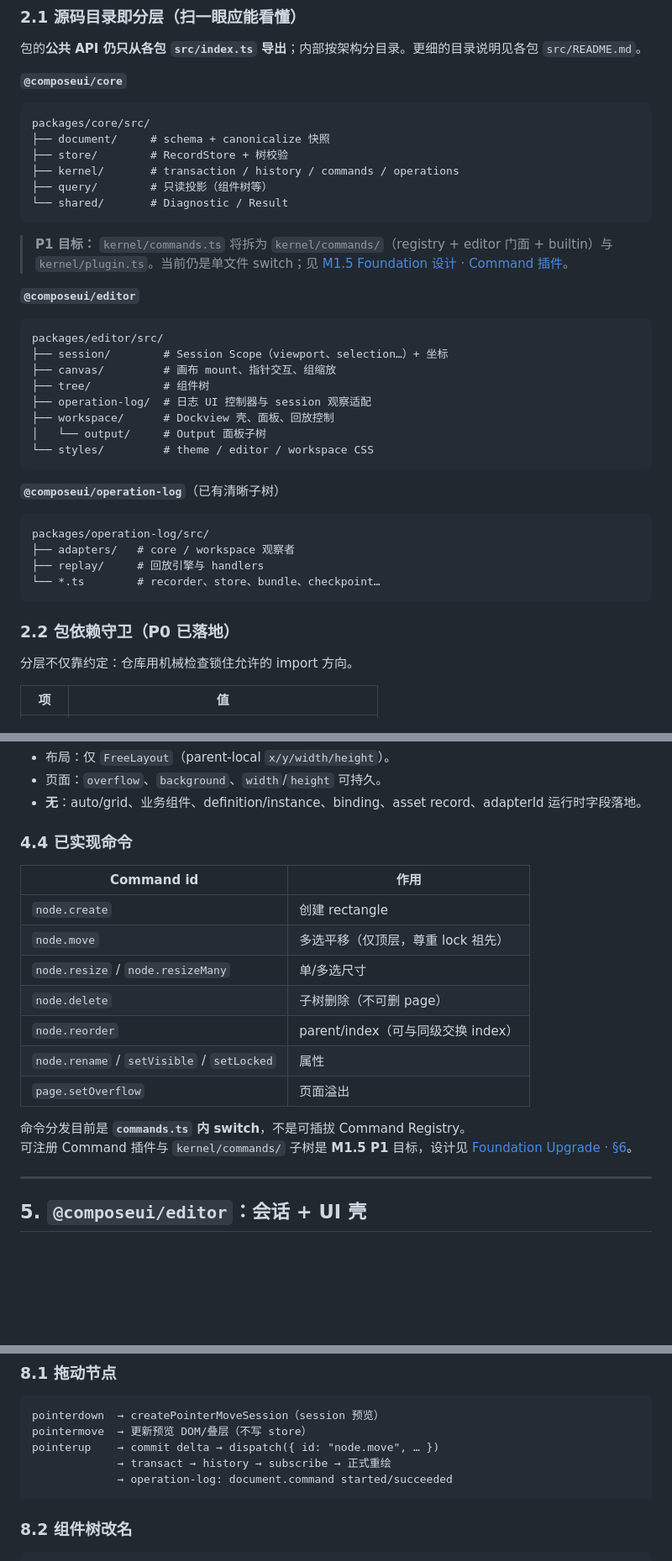
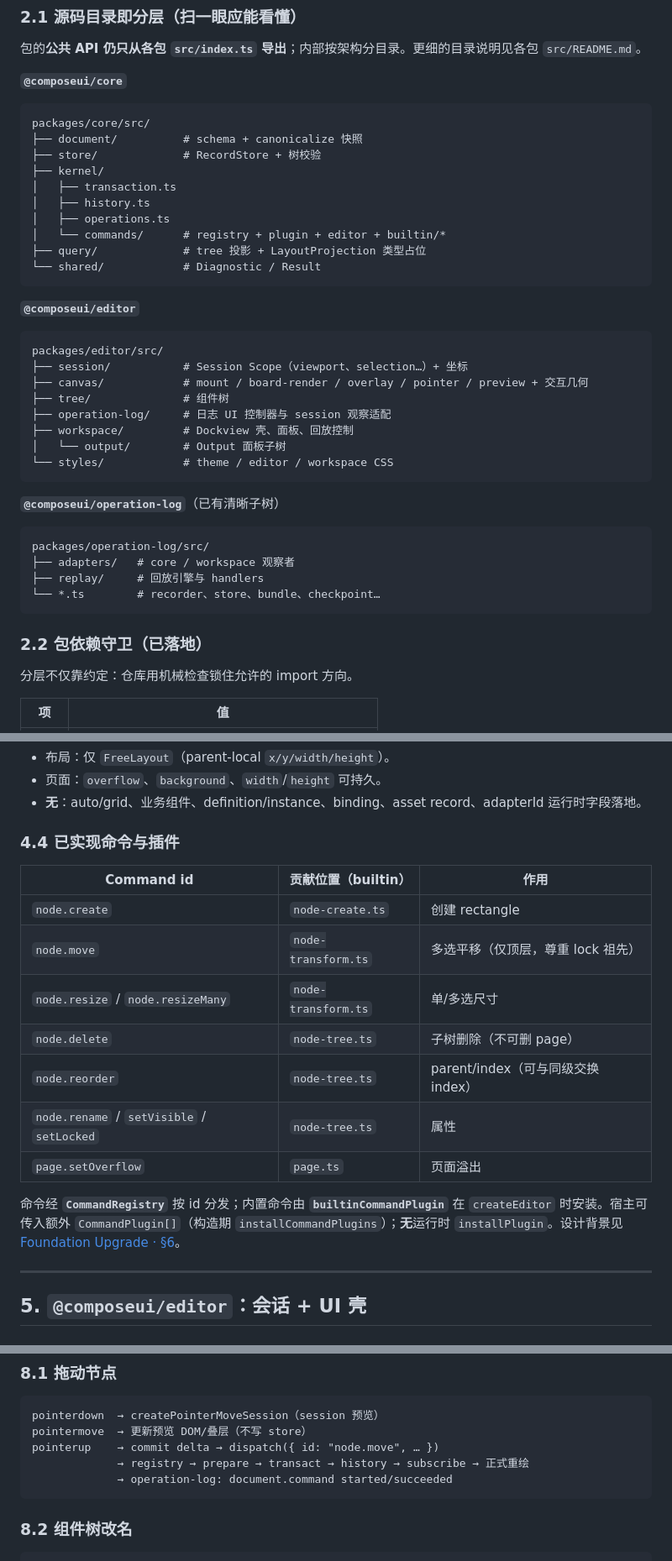
Before and after one commit to r1005410078/ComposeUI, a Markdown page: docs/current-architecture.md, 3 parts joined by grey strips. Shown at 84% size. Drawn GitHub-style; blank space fills up the shorter version.

Commit message:
docs: complete M1.5 foundation architecture map

````diff
--- a/docs/current-architecture.md
+++ b/docs/current-architecture.md
@@ -49,26 +50,28 @@ playground ──► editor ──► core
 
 ```text
 packages/core/src/
-├── document/     # schema + canonicalize 快照
-├── store/        # RecordStore + 树校验
-├── kernel/       # transaction / history / commands / operations
-├── query/        # 只读投影（组件树等）
-└── shared/       # Diagnostic / Result
+├── document/          # schema + canonicalize 快照
+├── store/             # RecordStore + 树校验
+├── kernel/
+│   ├── transaction.ts
+│   ├── history.ts
+│   ├── operations.ts
+│   └── commands/      # registry + plugin + editor + builtin/*
+├── query/             # tree 投影 + LayoutProjection 类型占位
+└── shared/            # Diagnostic / Result
 ```
-
-> **P1 目标：** `kernel/commands.ts` 将拆为 `kernel/commands/`（registry + editor 门面 + builtin）与 `kernel/plugin.ts`。当前仍是单文件 switch；见 [M1.5 Foundation 设计 · Command 插件](./superpowers/specs/2026-07-16-foundation-architecture-upgrade-design.md#6-command-插件设计)。
 
 **`@composeui/editor`**
 
 ```text
 packages/editor/src/
-├── session/        # Session Scope（viewport、selection…）+ 坐标
-├── canvas/         # 画布 mount、指针交互、组缩放
-├── tree/           # 组件树
-├── operation-log/  # 日志 UI 控制器与 session 观察适配
-├── workspace/      # Dockview 壳、面板、回放控制
-│   └── output/     # Output 面板子树
-└── styles/         # theme / editor / workspace CSS
+├── session/           # Session Scope（viewport、selection…）+ 坐标
+├── canvas/            # mount / board-render / overlay / pointer / preview + 交互几何
+├── tree/              # 组件树
+├── operation-log/     # 日志 UI 控制器与 session 观察适配
+├── workspace/         # Dockview 壳、面板、回放控制
+│   └── output/        # Output 面板子树
+└── styles/            # theme / editor / workspace CSS
 ```
 
 **`@composeui/operation-log`**（已有清晰子树）
@@ -80,7 +83,7 @@ packages/operation-log/src/
 └── *.ts        # recorder、store、bundle、checkpoint…
 ```
 
-### 2.2 包依赖守卫（P0 已落地）
+### 2.2 包依赖守卫（已落地）
 
 分层不仅靠约定：仓库用机械检查锁住允许的 import 方向。
 
@@ -201,20 +207,19 @@ PageDocument
 - 页面：`overflow`、`background`、`width`/`height` 可持久。
 - **无**：auto/grid、业务组件、definition/instance、binding、asset record、adapterId 运行时字段落地。
 
-### 4.4 已实现命令
+### 4.4 已实现命令与插件
 
-| Command id | 作用 |
-| --- | --- |
-| `node.create` | 创建 rectangle |
-| `node.move` | 多选平移（仅顶层，尊重 lock 祖先） |
-| `node.resize` / `node.resizeMany` | 单/多选尺寸 |
-| `node.delete` | 子树删除（不可删 page） |
-| `node.reorder` | parent/index（可与同级交换 index） |
-| `node.rename` / `setVisible` / `setLocked` | 属性 |
-| `page.setOverflow` | 页面溢出 |
+| Command id | 贡献位置（builtin） | 作用 |
+| --- | --- | --- |
+| `node.create` | `node-create.ts` | 创建 rectangle |
+| `node.move` | `node-transform.ts` | 多选平移（仅顶层，尊重 lock 祖先） |
+| `node.resize` / `node.resizeMany` | `node-transform.ts` | 单/多选尺寸 |
+| `node.delete` | `node-tree.ts` | 子树删除（不可删 page） |
+| `node.reorder` | `node-tree.ts` | parent/index（可与同级交换 index） |
+| `node.rename` / `setVisible` / `setLocked` | `node-tree.ts` | 属性 |
+| `page.setOverflow` | `page.ts` | 页面溢出 |
 
-命令分发目前是 **`commands.ts` 内 switch**，不是可插拔 Command Registry。
-可注册 Command 插件与 `kernel/commands/` 子树是 **M1.5 P1** 目标，设计见 [Foundation Upgrade · §6](./superpowers/specs/2026-07-16-foundation-architecture-upgrade-design.md#6-command-插件设计)。
+命令经 **`CommandRegistry`** 按 id 分发；内置命令由 **`builtinCommandPlugin`** 在 `createEditor` 时安装。宿主可传入额外 `CommandPlugin[]`（构造期 `installCommandPlugins`）；**无**运行时 `installPlugin`。设计背景见 [Foundation Upgrade · §6](./superpowers/specs/2026-07-16-foundation-architecture-upgrade-design.md#6-command-插件设计)。
 
 ---
 
@@ -301,7 +310,7 @@ Replay：checkpoint/document 快照 + 事件顺序重放；editor 通过 `Editor
 pointerdown  → createPointerMoveSession（session 预览）
 pointermove  → 更新预览 DOM/叠层（不写 store）
 pointerup    → commit delta → dispatch({ id: "node.move", … })
-             → transact → history → subscribe → 正式重绘
+             → registry → prepare → transact → history → subscribe → 正式重绘
              → operation-log: document.command started/succeeded
 ```
 
````
Also changed, not shown: other parts of docs/current-architecture.md (+26 -18 lines), 2 other files.
